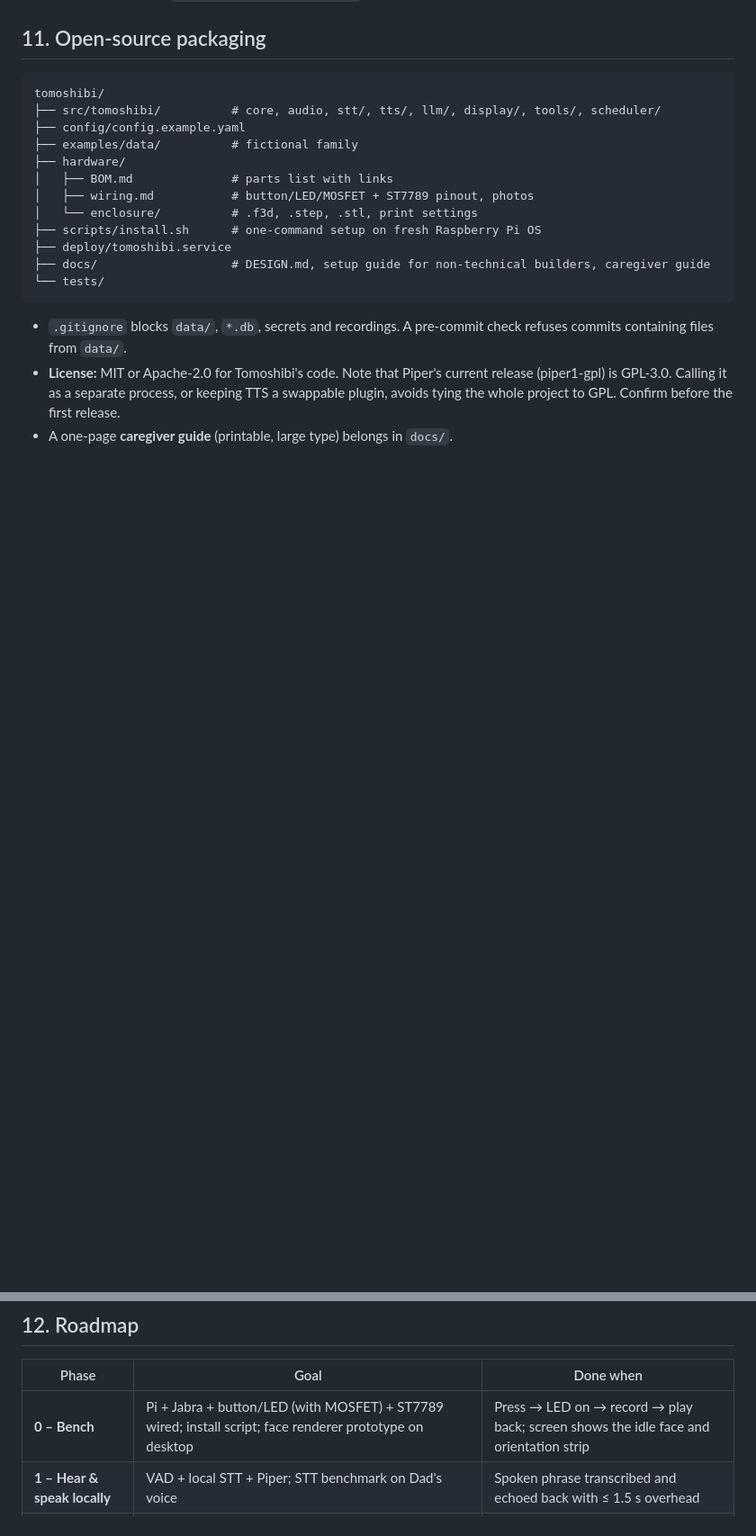
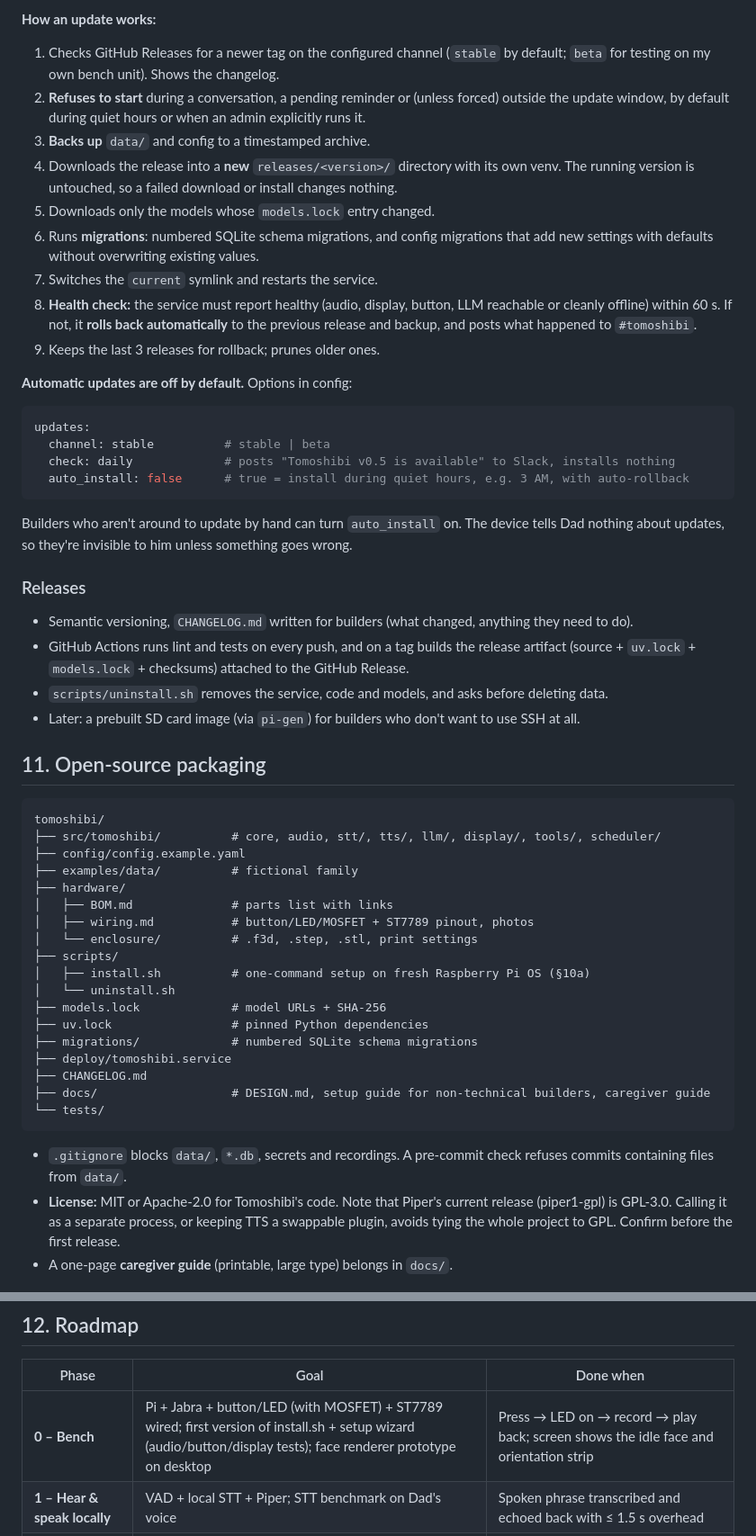
Before and after one commit to kklinsky/tomoshibi, a Markdown page: docs/DESIGN.md, 2 parts joined by grey strips. Shown at 90% size. Drawn GitHub-style; blank space fills up the shorter version.

````diff
--- a/docs/DESIGN.md
+++ b/docs/DESIGN.md
@@ -366,3 +411,28 @@ Edit `config.yaml` and restart, or (admin role) `/tomoshibi set web_search off`
+**How an update works:**
+1. Checks GitHub Releases for a newer tag on the configured channel (`stable` by default; `beta` for testing on my own bench unit). Shows the changelog.
+2. **Refuses to start** during a conversation, a pending reminder or (unless forced) outside the update window, by default during quiet hours or when an admin explicitly runs it.
+3. **Backs up** `data/` and config to a timestamped archive.
+4. Downloads the release into a **new** `releases/<version>/` directory with its own venv. The running version is untouched, so a failed download or install changes nothing.
+5. Downloads only the models whose `models.lock` entry changed.
+6. Runs **migrations**: numbered SQLite schema migrations, and config migrations that add new settings with defaults without overwriting existing values.
+7. Switches the `current` symlink and restarts the service.
+8. **Health check:** the service must report healthy (audio, display, button, LLM reachable or cleanly offline) within 60 s. If not, it **rolls back automatically** to the previous release and backup, and posts what happened to `#tomoshibi`.
+9. Keeps the last 3 releases for rollback; prunes older ones.
+
+**Automatic updates are off by default.** Options in config:
+```yaml
+updates:
+  channel: stable          # stable | beta
+  check: daily             # posts "Tomoshibi v0.5 is available" to Slack, installs nothing
+  auto_install: false      # true = install during quiet hours, e.g. 3 AM, with auto-rollback
+```
+Builders who aren't around to update by hand can turn `auto_install` on. The device tells Dad nothing about updates, so they're invisible to him unless something goes wrong.
+
+### Releases
+- Semantic versioning, `CHANGELOG.md` written for builders (what changed, anything they need to do).
+- GitHub Actions runs lint and tests on every push, and on a tag builds the release artifact (source + `uv.lock` + `models.lock` + checksums) attached to the GitHub Release.
+- `scripts/uninstall.sh` removes the service, code and models, and asks before deleting data.
+- Later: a prebuilt SD card image (via `pi-gen`) for builders who don't want to use SSH at all.
 
 ## 11. Open-source packaging
 
@@ -375,8 +445,14 @@ tomoshibi/
 │   ├── BOM.md              # parts list with links
 │   ├── wiring.md           # button/LED/MOSFET + ST7789 pinout, photos
 │   └── enclosure/          # .f3d, .step, .stl, print settings
-├── scripts/install.sh      # one-command setup on fresh Raspberry Pi OS
+├── scripts/
+│   ├── install.sh          # one-command setup on fresh Raspberry Pi OS (§10a)
+│   └── uninstall.sh
+├── models.lock             # model URLs + SHA-256
+├── uv.lock                 # pinned Python dependencies
+├── migrations/             # numbered SQLite schema migrations
 ├── deploy/tomoshibi.service
+├── CHANGELOG.md
 ├── docs/                   # DESIGN.md, setup guide for non-technical builders, caregiver guide
 └── tests/
 ```
@@ -389,7 +465,7 @@ tomoshibi/
 
 | Phase | Goal | Done when |
 |---|---|---|
-| **0 – Bench** | Pi + Jabra + button/LED (with MOSFET) + ST7789 wired; install script; face renderer prototype on desktop | Press → LED on → record → play back; screen shows the idle face and orientation strip |
+| **0 – Bench** | Pi + Jabra + button/LED (with MOSFET) + ST7789 wired; first version of install.sh + setup wizard (audio/button/display tests); face renderer prototype on desktop | Press → LED on → record → play back; screen shows the idle face and orientation strip |
 | **1 – Hear & speak locally** | VAD + local STT + Piper; STT benchmark on Dad's voice | Spoken phrase transcribed and echoed back with ≤ 1.5 s overhead |
 | **2 – Talk** | LLM provider interface + Anthropic adapter, profile/people/wiki context, streaming TTS, face states + lip sync, barge-in | Natural conversation, ≤ 3 s to first audio; switching to OpenAI is a config change |
 | **3 – Remind** | SQLite events, scheduler, acknowledgments, morning greeting, caregiver edit path | Reminders fire with Wi-Fi unplugged; Mom adds one without help |
````
Also changed, not shown: other parts of docs/DESIGN.md (+47 -2 lines).
